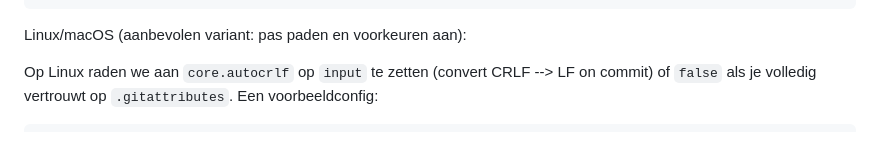
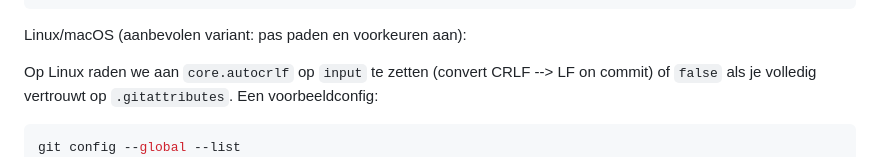
Before and after one commit to easylend-practice-enterprise/easylend, a Markdown page: CONTRIBUTING.md, the part around the change. Drawn GitHub-style.

Commit message:
Update CONTRIBUTING.md with Git config advice
Add recommended Git configuration for Linux users.

````diff
--- a/CONTRIBUTING.md
+++ b/CONTRIBUTING.md
@@ -110,6 +110,7 @@ Linux/macOS (aanbevolen variant: pas paden en voorkeuren aan):
 Op Linux raden we aan `core.autocrlf` op `input` te zetten (convert CRLF --> LF on commit) of `false` als je volledig vertrouwt op `.gitattributes`. Een voorbeeldconfig:
 
 ```bash
+git config --global --list
 core.editor=code --wait
 core.autocrlf=input
 core.safecrlf=true
````
